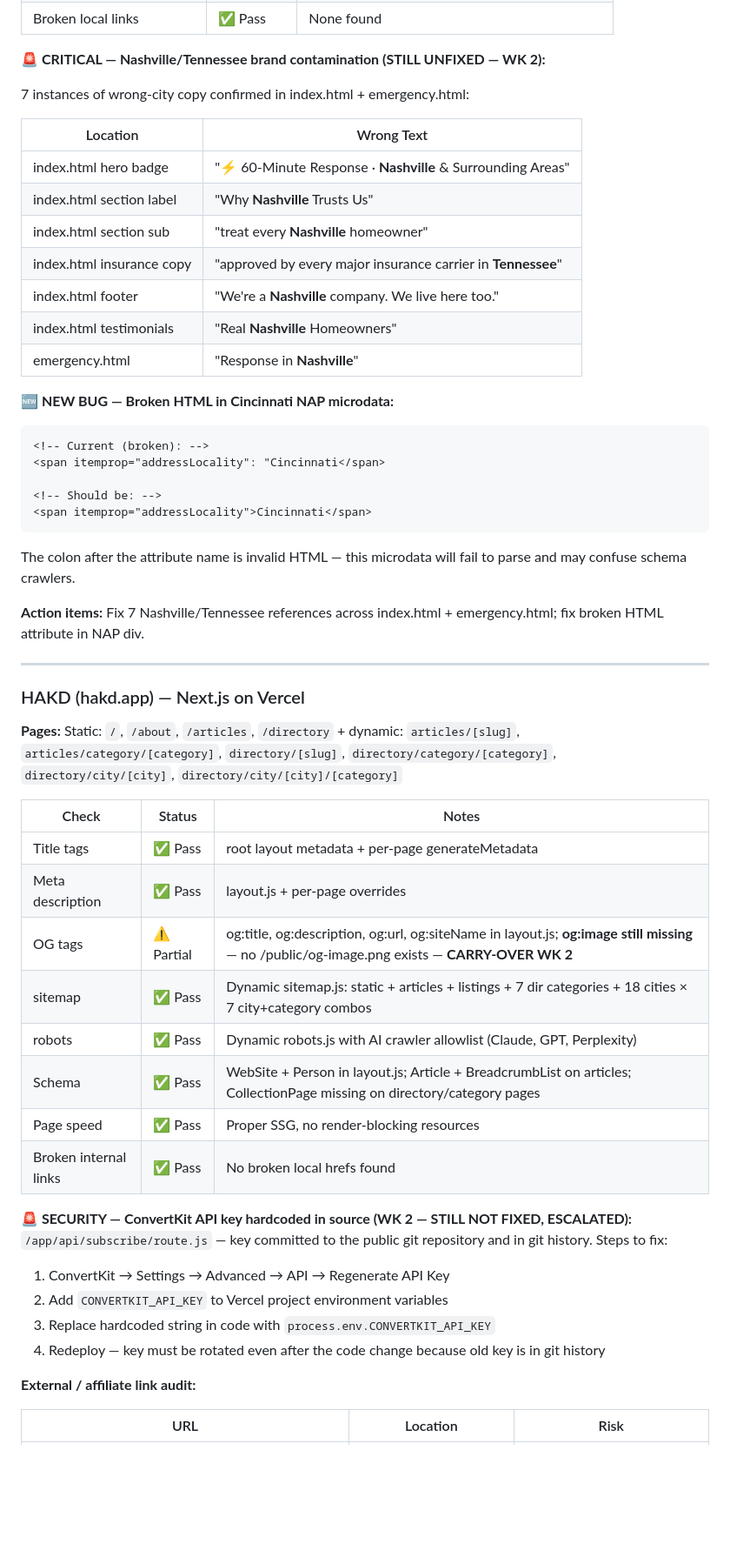
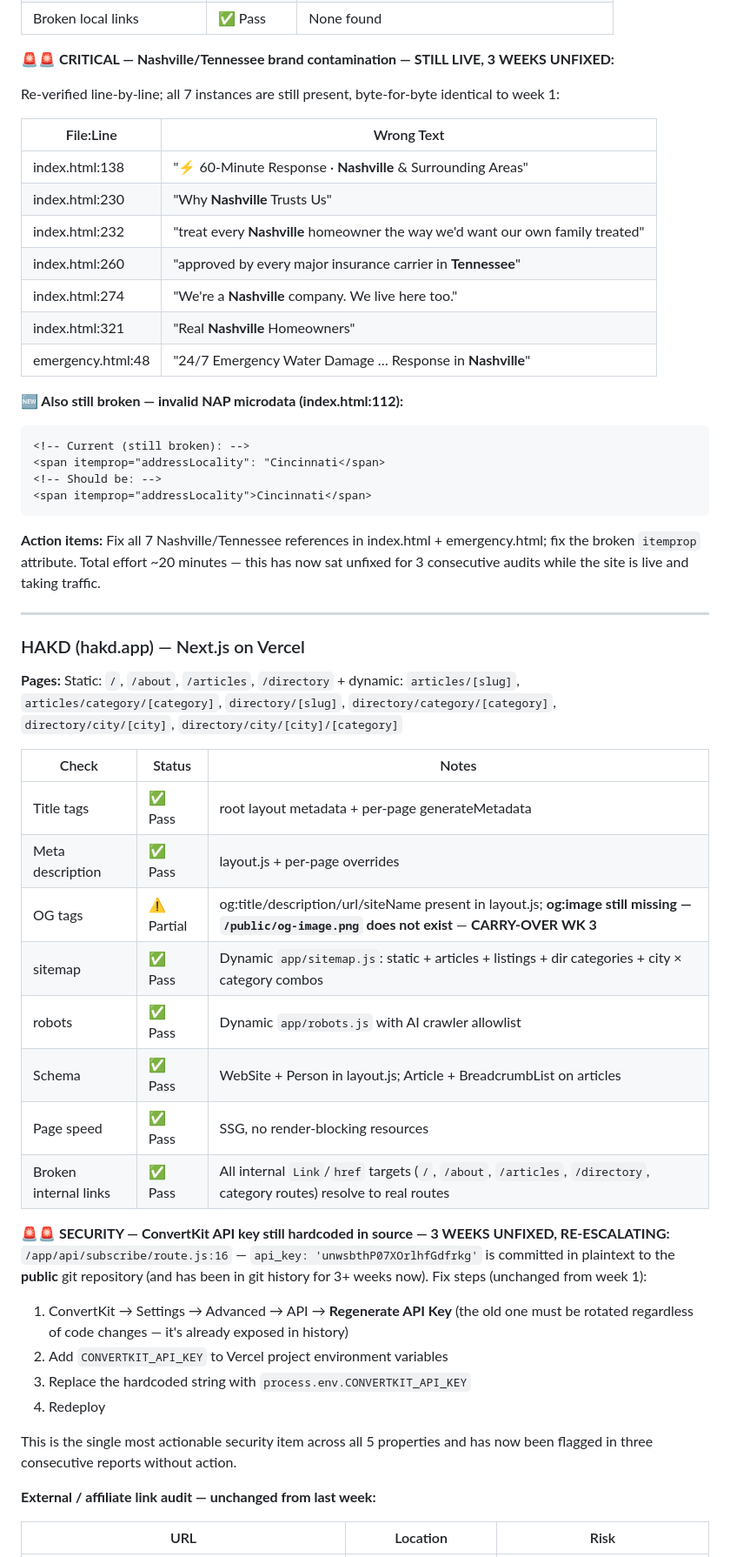
Before and after one commit to ChristianBrown1989/inboundai-site-, a Markdown page: WEEKLY-REPORT.md, the part around one of its changes. Shown at 87% size. Drawn GitHub-style; blank space fills up the shorter version.

Commit message:
chore: weekly master report 2026-06-07

````diff
--- a/WEEKLY-REPORT.md
+++ b/WEEKLY-REPORT.md
@@ -68,30 +67,28 @@
 | Broken local links | ✅ Pass | None found |
 
-**🚨 CRITICAL — Nashville/Tennessee brand contamination (STILL UNFIXED — WK 2):**
+**🚨🚨 CRITICAL — Nashville/Tennessee brand contamination — STILL LIVE, 3 WEEKS UNFIXED:**
 
-7 instances of wrong-city copy confirmed in index.html + emergency.html:
+Re-verified line-by-line; all 7 instances are still present, byte-for-byte identical to week 1:
 
-| Location | Wrong Text |
-|----------|-----------|
-| index.html hero badge | "⚡ 60-Minute Response · **Nashville** & Surrounding Areas" |
-| index.html section label | "Why **Nashville** Trusts Us" |
-| index.html section sub | "treat every **Nashville** homeowner" |
-| index.html insurance copy | "approved by every major insurance carrier in **Tennessee**" |
-| index.html footer | "We're a **Nashville** company. We live here too." |
-| index.html testimonials | "Real **Nashville** Homeowners" |
-| emergency.html | "Response in **Nashville**" |
+| File:Line | Wrong Text |
+|-----------|-----------|
+| index.html:138 | "⚡ 60-Minute Response · **Nashville** & Surrounding Areas" |
+| index.html:230 | "Why **Nashville** Trusts Us" |
+| index.html:232 | "treat every **Nashville** homeowner the way we'd want our own family treated" |
+| index.html:260 | "approved by every major insurance carrier in **Tennessee**" |
+| index.html:274 | "We're a **Nashville** company. We live here too." |
+| index.html:321 | "Real **Nashville** Homeowners" |
+| emergency.html:48 | "24/7 Emergency Water Damage … Response in **Nashville**" |
 
-**🆕 NEW BUG — Broken HTML in Cincinnati NAP microdata:**
+**🆕 Also still broken — invalid NAP microdata (index.html:112):**
 ```html
-<!-- Current (broken): -->
+<!-- Current (still broken): -->
 <span itemprop="addressLocality": "Cincinnati</span>
-
 <!-- Should be: -->
 <span itemprop="addressLocality">Cincinnati</span>
 ```
-The colon after the attribute name is invalid HTML — this microdata will fail to parse and may confuse schema crawlers.
 
-**Action items:** Fix 7 Nashville/Tennessee references across index.html + emergency.html; fix broken HTML attribute in NAP div.
+**Action items:** Fix all 7 Nashville/Tennessee references in index.html + emergency.html; fix the broken `itemprop` attribute. Total effort ~20 minutes — this has now sat unfixed for 3 consecutive audits while the site is live and taking traffic.
 
 ---
 
@@ -103,22 +100,24 @@ The colon after the attribute name is invalid HTML — this microdata will fail
 |-------|--------|-------|
 | Title tags | ✅ Pass | root layout metadata + per-page generateMetadata |
 | Meta description | ✅ Pass | layout.js + per-page overrides |
-| OG tags | ⚠️ Partial | og:title, og:description, og:url, og:siteName in layout.js; **og:image still missing** — no /public/og-image.png exists — **CARRY-OVER WK 2** |
-| sitemap | ✅ Pass | Dynamic sitemap.js: static + articles + listings + 7 dir categories + 18 cities × 7 city+category combos |
-| robots | ✅ Pass | Dynamic robots.js with AI crawler allowlist (Claude, GPT, Perplexity) |
-| Schema | ✅ Pass | WebSite + Person in layout.js; Article + BreadcrumbList on articles; CollectionPage missing on directory/category pages |
-| Page speed | ✅ Pass | Proper SSG, no render-blocking resources |
-| Broken internal links | ✅ Pass | No broken local hrefs found |
+| OG tags | ⚠️ Partial | og:title/description/url/siteName present in layout.js; **og:image still missing — `/public/og-image.png` does not exist** — **CARRY-OVER WK 3** |
+| sitemap | ✅ Pass | Dynamic `app/sitemap.js`: static + articles + listings + dir categories + city × category combos |
+| robots | ✅ Pass | Dynamic `app/robots.js` with AI crawler allowlist |
+| Schema | ✅ Pass | WebSite + Person in layout.js; Article + BreadcrumbList on articles |
+| Page speed | ✅ Pass | SSG, no render-blocking resources |
+| Broken internal links | ✅ Pass | All internal `Link`/`href` targets (`/`, `/about`, `/articles`, `/directory`, category routes) resolve to real routes |
 
-**🚨 SECURITY — ConvertKit API key hardcoded in source (WK 2 — STILL NOT FIXED, ESCALATED):**
-`/app/api/subscribe/route.js` — key committed to the public git repository and in git history.
-Steps to fix:
-1. ConvertKit → Settings → Advanced → API → Regenerate API Key
+**🚨🚨 SECURITY — ConvertKit API key still hardcoded in source — 3 WEEKS UNFIXED, RE-ESCALATING:**
+`/app/api/subscribe/route.js:16` — `api_key: 'unwsbthP07XOrlhfGdfrkg'` is committed in plaintext to the **public** git repository (and has been in git history for 3+ weeks now).
+Fix steps (unchanged from week 1):
+1. ConvertKit → Settings → Advanced → API → **Regenerate API Key** (the old one must be rotated regardless of code changes — it's already exposed in history)
 2. Add `CONVERTKIT_API_KEY` to Vercel project environment variables
-3. Replace hardcoded string in code with `process.env.CONVERTKIT_API_KEY`
-4. Redeploy — key must be rotated even after the code change because old key is in git history
+3. Replace the hardcoded string with `process.env.CONVERTKIT_API_KEY`
+4. Redeploy
 
-**External / affiliate link audit:**
+This is the single most actionable security item across all 5 properties and has now been flagged in three consecutive reports without action.
+
+**External / affiliate link audit — unchanged from last week:**
 
 | URL | Location | Risk |
 |-----|---------|------|
````
Also changed, not shown: other parts of WEEKLY-REPORT.md (+62 -76 lines).
